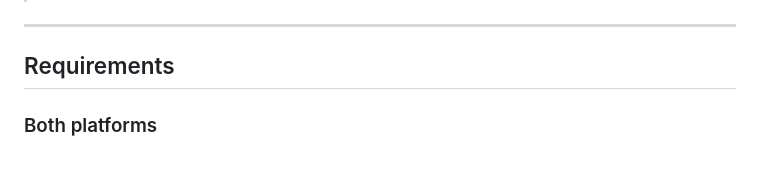
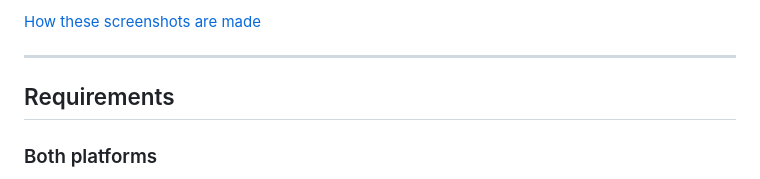
Before and after one commit to krisrmgua/RepoesSweep, a Markdown page: README.md, the part around one of its changes. Rendered like a GitHub page.

Commit message:
docs: add screenshot galleries with synthetic app data

```diff
--- a/README.md
+++ b/README.md
@@ -10,3 +35,6 @@ Git has to already work in a terminal for those clones. The app does not install
+</details>
+
+[How these screenshots are made](docs/screenshots/README.md)
 
 ---
 
```
Also changed, not shown: other parts of README.md (+25 -0 lines), docs/screenshots/README.md (added, +62 -0 lines), docs/screenshots/cleanup-confirmation.png (added), docs/screenshots/overview.png (added), docs/screenshots/pull-fix-confirmation.png (added), docs/screenshots/remote-branches.png (added), docs/screenshots/remote-delete-confirmation.png (added), docs/screenshots/settings.png (added), 4 other files.
